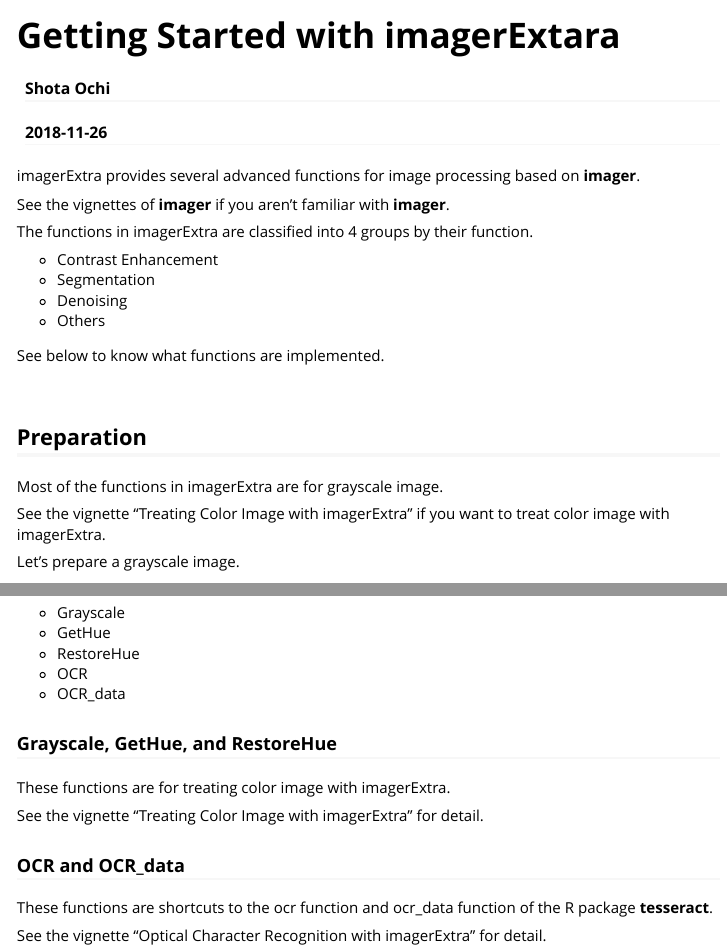
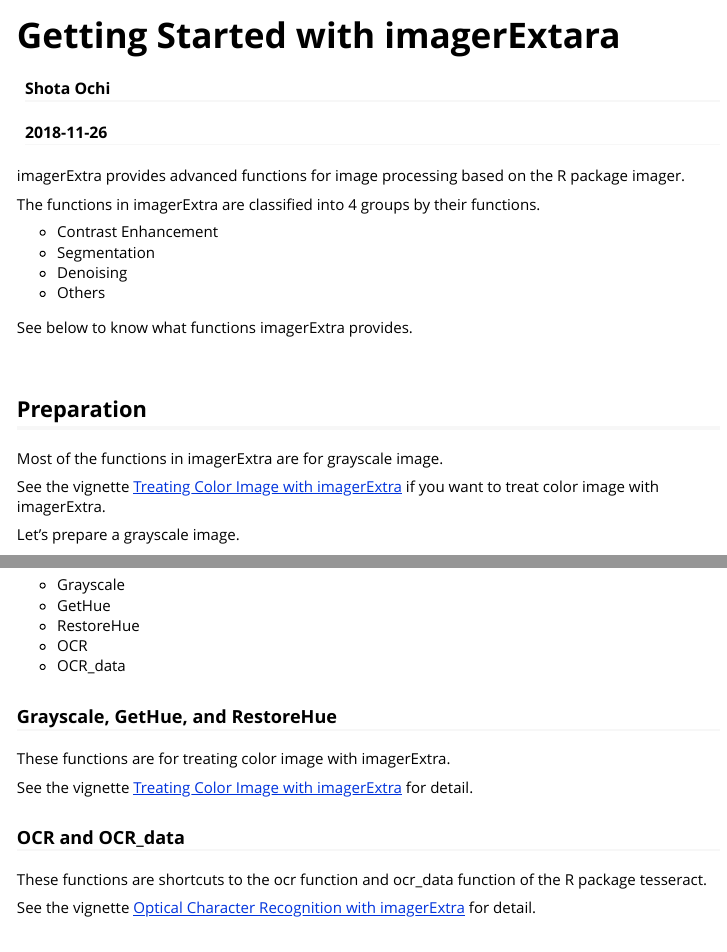
Before and after one commit to ShotaOchi/imagerExtra, an R Markdown document (vignettes/gettingstarted.Rmd): the page in a window 1100 px wide, from its top, and a second part further down, joined at a grey line. Rendered offline with R 4.5, knitr and Pandoc, with nearby package versions; some code elsewhere in the file could not run offline; long lines of code are wrapped; common packages that the code uses without loading them are loaded.

Commit message:
improved gettingstarted

````diff
--- a/vignettes/gettingstarted.Rmd
+++ b/vignettes/gettingstarted.Rmd
@@ -27,18 +27,16 @@
                comment=NA, verbose=TRUE, fig.width=5, fig.height=5, dev='jpeg',dev.args=list(quality=50))
 ```
 
-imagerExtra provides several advanced functions for image processing based on **imager**.
+imagerExtra provides advanced functions for image processing based on the R package imager.
 
-See the vignettes of **imager** if you aren't familiar with **imager**.
-
-The functions in imagerExtra are classified into 4 groups by their function.
+The functions in imagerExtra are classified into 4 groups by their functions.
 
 * Contrast Enhancement
 * Segmentation
 * Denoising
 * Others
 
-See below to know what functions are implemented.
+See below to know what functions imagerExtra provides.
 
 <br />
 
@@ -46,7 +44,7 @@
 
 Most of the functions in imagerExtra are for grayscale image.
 
-See the vignette "Treating Color Image with imagerExtra" if you want to treat color image with imagerExtra.
+See the vignette [Treating Color Image with imagerExtra](https://cran.r-project.org/package=imagerExtra/vignettes/treat_colorimage.html) if you want to treat color image with imagerExtra.
 
 Let's prepare a grayscale image.
 
@@ -239,10 +237,10 @@
 
 These functions are for treating color image with imagerExtra.
 
-See the vignette "Treating Color Image with imagerExtra" for detail.
+See the vignette [Treating Color Image with imagerExtra](https://cran.r-project.org/package=imagerExtra/vignettes/treat_colorimage.html) for detail.
 
 ### OCR and OCR_data
 
-These functions are shortcuts to the ocr function and ocr_data function of the R package **tesseract**.
+These functions are shortcuts to the ocr function and ocr_data function of the R package tesseract.
 
-See the vignette "Optical Character Recognition with imagerExtra" for detail.
+See the vignette [Optical Character Recognition with imagerExtra](https://cran.r-project.org/package=imagerExtra/vignettes/OCR_with_imagerExtra.html) for detail.
````
